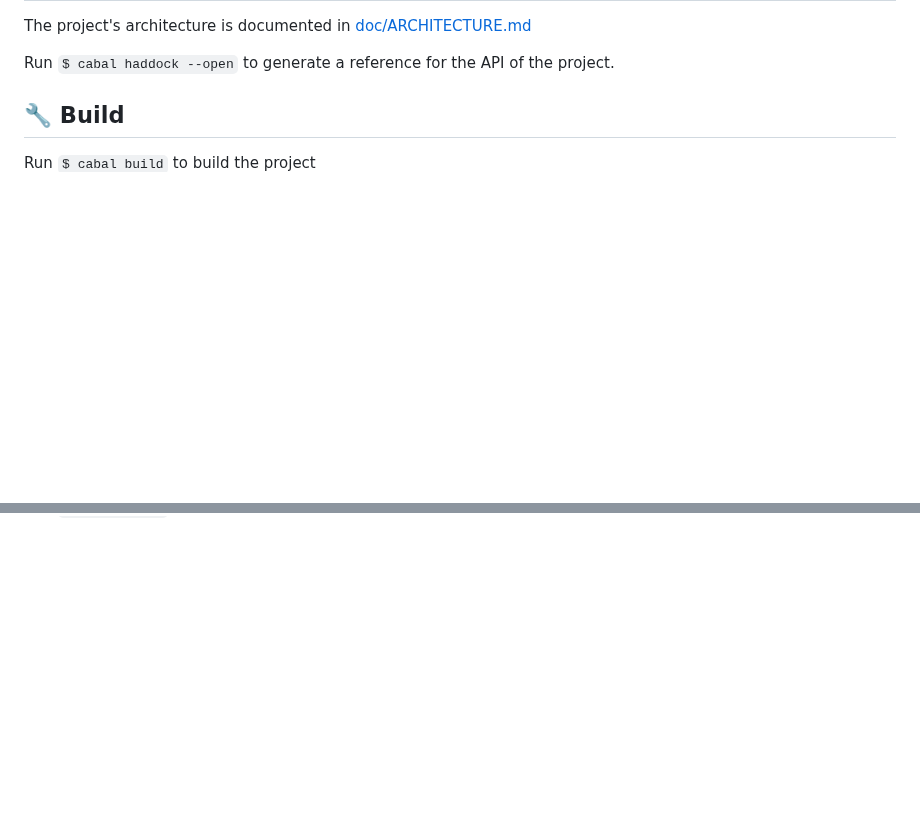
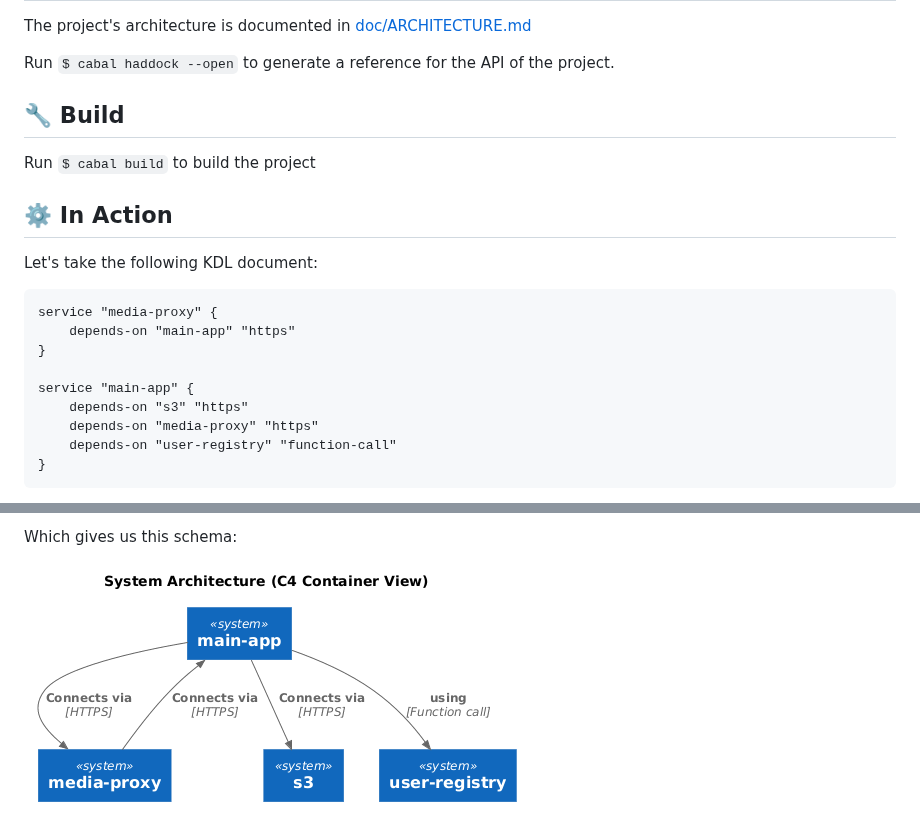
Before and after one commit to scrive/kitab, a Markdown page: README.md, 2 parts joined by grey strips. Drawn GitHub-style; pictures changed too: doc/system-diagram.png (added); blank space fills up the shorter version.

Commit message:
Add C4 results to the README

````diff
--- a/README.md
+++ b/README.md
@@ -18,3 +18,20 @@ Run `$ cabal haddock --open` to generate a reference for the API of the project.
 ## 🔧 Build
 
 Run `$ cabal build` to build the project
+
+## ⚙️ In Action
+
+Let's take the following KDL document:
+
+```kdl
+service "media-proxy" {
+	depends-on "main-app" "https"
+}
+
+service "main-app" {
+	depends-on "s3" "https"
+	depends-on "media-proxy" "https"
+	depends-on "user-registry" "function-call"
+}
+```
+
@@ -20,0 +60,3 @@ Run `$ cabal build` to build the project
+Which gives us this schema:
+
+![system diagram](./doc/system-diagram.png)
````
Also changed, not shown: other parts of README.md (+22 -0 lines).
